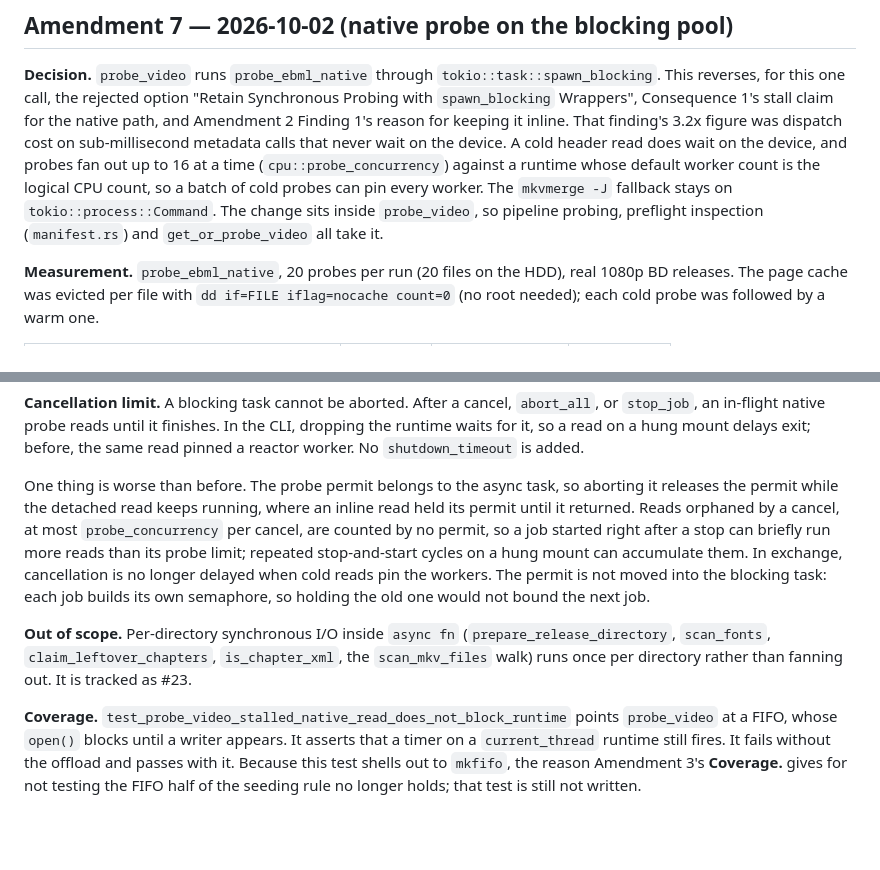
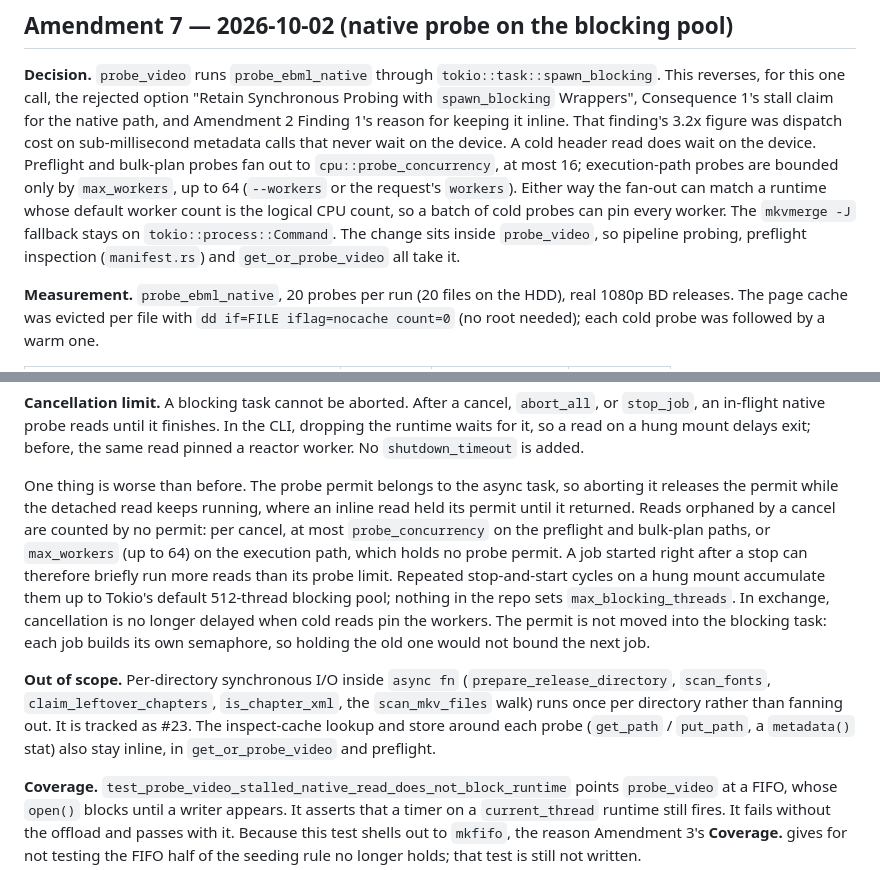
Before and after one commit to Si-Forces/mkvanimebatch, a Markdown page: docs/adr/0013-asynchronous-probing-and-transcode-governance-performance-overhaul.md, 2 parts joined by grey strips. Rendered like a GitHub page; blank space fills up the shorter version.

Commit message:
docs: state per-path probe bounds in ADR-0013 Amendment 7
The orphaned-read bound and the Decision's fan-out figure assumed every
probe holds a probe permit. Execution-path probes hold none and are
bounded by max_workers, which accepts up to 64, so the stated bound of 16
was 4x low there. State both bounds, cap the accumulation at Tokio's
512-thread blocking pool, and list the inline inspect-cache stat as out
of scope.

Refs #20

Co-Authored-By: Claude Opus 5.5 (1M context) <noreply@anthropic.com>

```diff
--- a/docs/adr/0013-asynchronous-probing-and-transcode-governance-performance-overhaul.md
+++ b/docs/adr/0013-asynchronous-probing-and-transcode-governance-performance-overhaul.md
@@ -361,11 +361,12 @@ This reverses, for this one call, the rejected option "Retain Synchronous Probin
 `spawn_blocking` Wrappers", Consequence 1's stall claim for the native path, and Amendment 2
 Finding 1's reason for keeping it inline. That finding's 3.2x figure was dispatch cost on
 sub-millisecond metadata calls that never wait on the device. A cold header read does wait on
-the device, and probes fan out up to 16 at a time (`cpu::probe_concurrency`) against a runtime
-whose default worker count is the logical CPU count, so a batch of cold probes can pin every
-worker. The `mkvmerge -J` fallback stays on `tokio::process::Command`. The change sits inside
-`probe_video`, so pipeline probing, preflight inspection (`manifest.rs`) and
-`get_or_probe_video` all take it.
+the device. Preflight and bulk-plan probes fan out to `cpu::probe_concurrency`, at most 16;
+execution-path probes are bounded only by `max_workers`, up to 64 (`--workers` or the request's
+`workers`). Either way the fan-out can match a runtime whose default worker count is the
+logical CPU count, so a batch of cold probes can pin every worker. The `mkvmerge -J` fallback
+stays on `tokio::process::Command`. The change sits inside `probe_video`, so pipeline probing,
+preflight inspection (`manifest.rs`) and `get_or_probe_video` all take it.
 
 **Measurement.** `probe_ebml_native`, 20 probes per run (20 files on the HDD), real 1080p BD
 releases. The page cache was evicted per file with `dd if=FILE iflag=nocache count=0` (no root
@@ -391,17 +392,21 @@ waits for it, so a read on a hung mount delays exit; before, the same read pinne
 worker. No `shutdown_timeout` is added.
 
 One thing is worse than before. The probe permit belongs to the async task, so aborting it
-releases the permit while the detached read keeps running, where an inline read held its
-permit until it returned. Reads orphaned by a cancel, at most `probe_concurrency` per cancel,
-are counted by no permit, so a job started right after a stop can briefly run more reads than
-its probe limit; repeated stop-and-start cycles on a hung mount can accumulate them. In
-exchange, cancellation is no longer delayed when cold reads pin the workers. The permit is not
-moved into the blocking task: each job builds its own semaphore, so holding the old one would
-not bound the next job.
+releases the permit while the detached read keeps running, where an inline read held its permit
+until it returned. Reads orphaned by a cancel are counted by no permit: per cancel, at most
+`probe_concurrency` on the preflight and bulk-plan paths, or `max_workers` (up to 64) on the
+execution path, which holds no probe permit. A job started right after a stop can therefore
+briefly run more reads than its probe limit. Repeated stop-and-start cycles on a hung mount
+accumulate them up to Tokio's default 512-thread blocking pool; nothing in the repo sets
+`max_blocking_threads`. In exchange, cancellation is no longer delayed when cold reads pin the
+workers. The permit is not moved into the blocking task: each job builds its own semaphore, so
+holding the old one would not bound the next job.
 
 **Out of scope.** Per-directory synchronous I/O inside `async fn` (`prepare_release_directory`,
 `scan_fonts`, `claim_leftover_chapters`, `is_chapter_xml`, the `scan_mkv_files` walk) runs once
-per directory rather than fanning out. It is tracked as #23.
+per directory rather than fanning out. It is tracked as #23. The inspect-cache lookup and
+store around each probe (`get_path` / `put_path`, a `metadata()` stat) also stay inline, in
+`get_or_probe_video` and preflight.
 
 **Coverage.** `test_probe_video_stalled_native_read_does_not_block_runtime` points
 `probe_video` at a FIFO, whose `open()` blocks until a writer appears. It asserts that a timer
```
